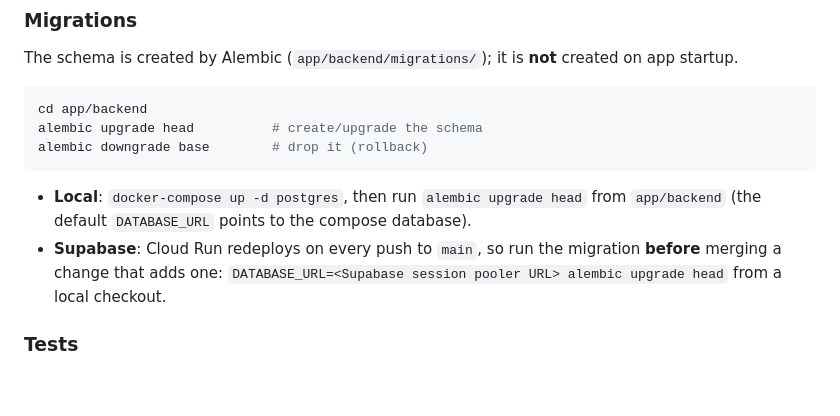
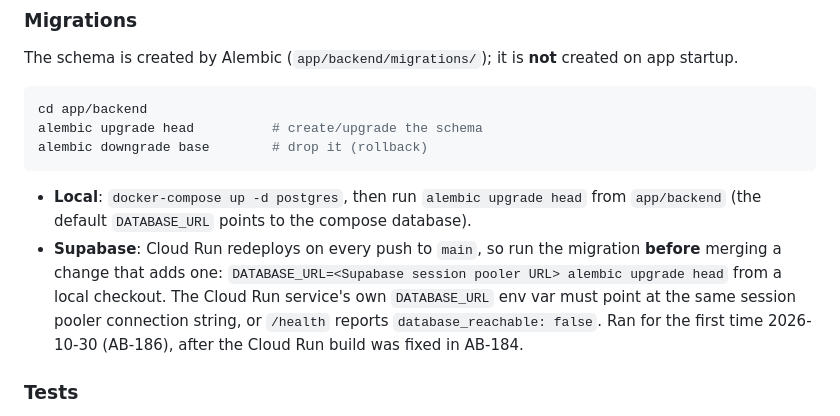
Before and after one commit to Juanpacol/Tumor-Classification-App, a Markdown page: docs/deployment.md, the part around the change. GitHub-like rendering; blank space fills up the shorter version.

Commit message:
AB-186: docs(deployment): record that the Supabase schema was created
Ran `alembic upgrade head` against the Supabase session pooler for the
first time; /health now reports database_reachable: true. Also note
that Cloud Run's own DATABASE_URL must match, since it was missing
and caused database_reachable: false even after the schema existed.

Co-Authored-By: Claude Sonnet 5 <noreply@anthropic.com>

````diff
--- a/docs/deployment.md
+++ b/docs/deployment.md
@@ -66,7 +66,7 @@ alembic downgrade base        # drop it (rollback)
 ```
 
 - **Local**: `docker-compose up -d postgres`, then run `alembic upgrade head` from `app/backend` (the default `DATABASE_URL` points to the compose database).
-- **Supabase**: Cloud Run redeploys on every push to `main`, so run the migration **before** merging a change that adds one: `DATABASE_URL=<Supabase session pooler URL> alembic upgrade head` from a local checkout.
+- **Supabase**: Cloud Run redeploys on every push to `main`, so run the migration **before** merging a change that adds one: `DATABASE_URL=<Supabase session pooler URL> alembic upgrade head` from a local checkout. The Cloud Run service's own `DATABASE_URL` env var must point at the same session pooler connection string, or `/health` reports `database_reachable: false`. Ran for the first time 2026-10-30 (AB-186), after the Cloud Run build was fixed in AB-184.
 
 ### Tests
 
````
